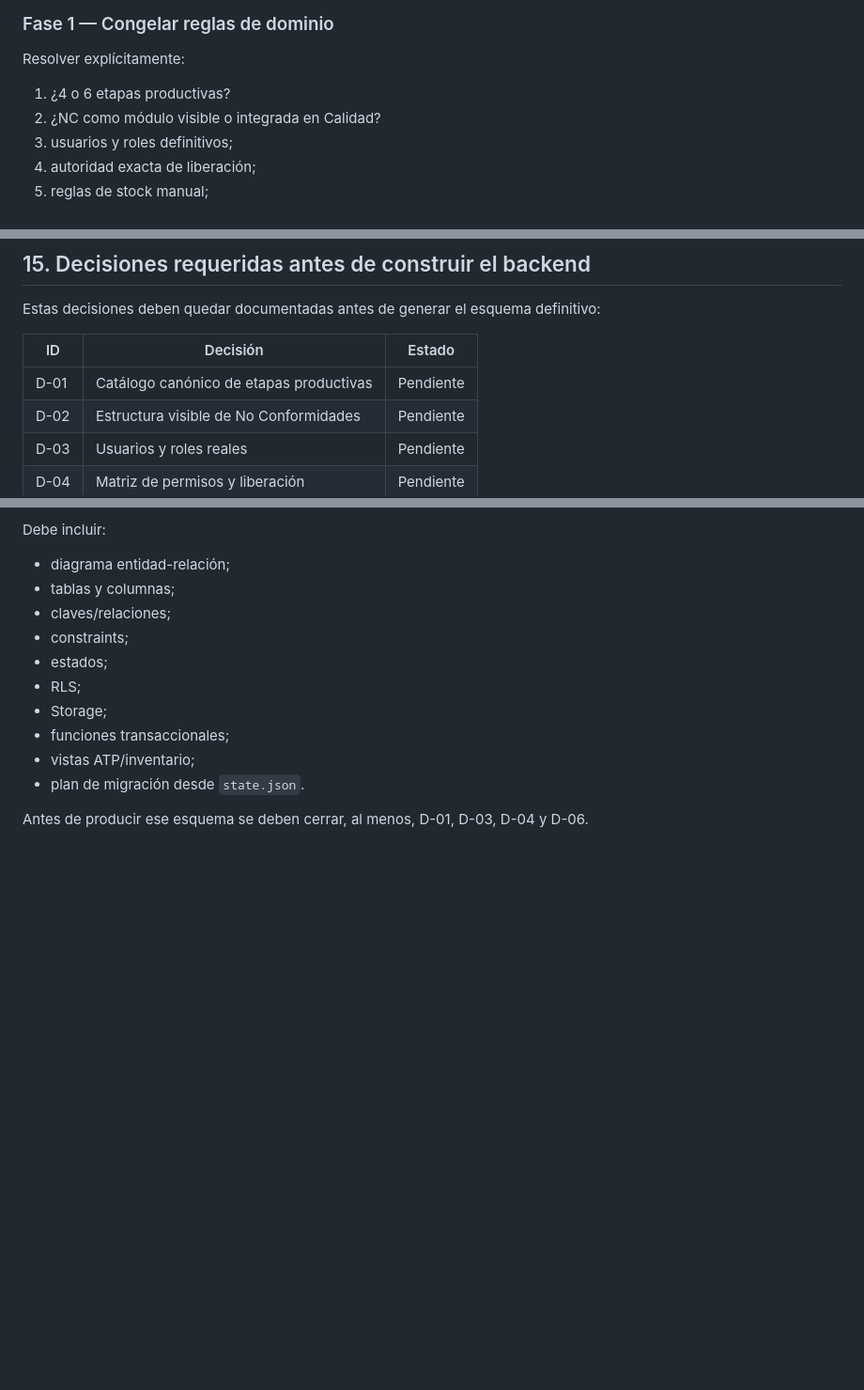
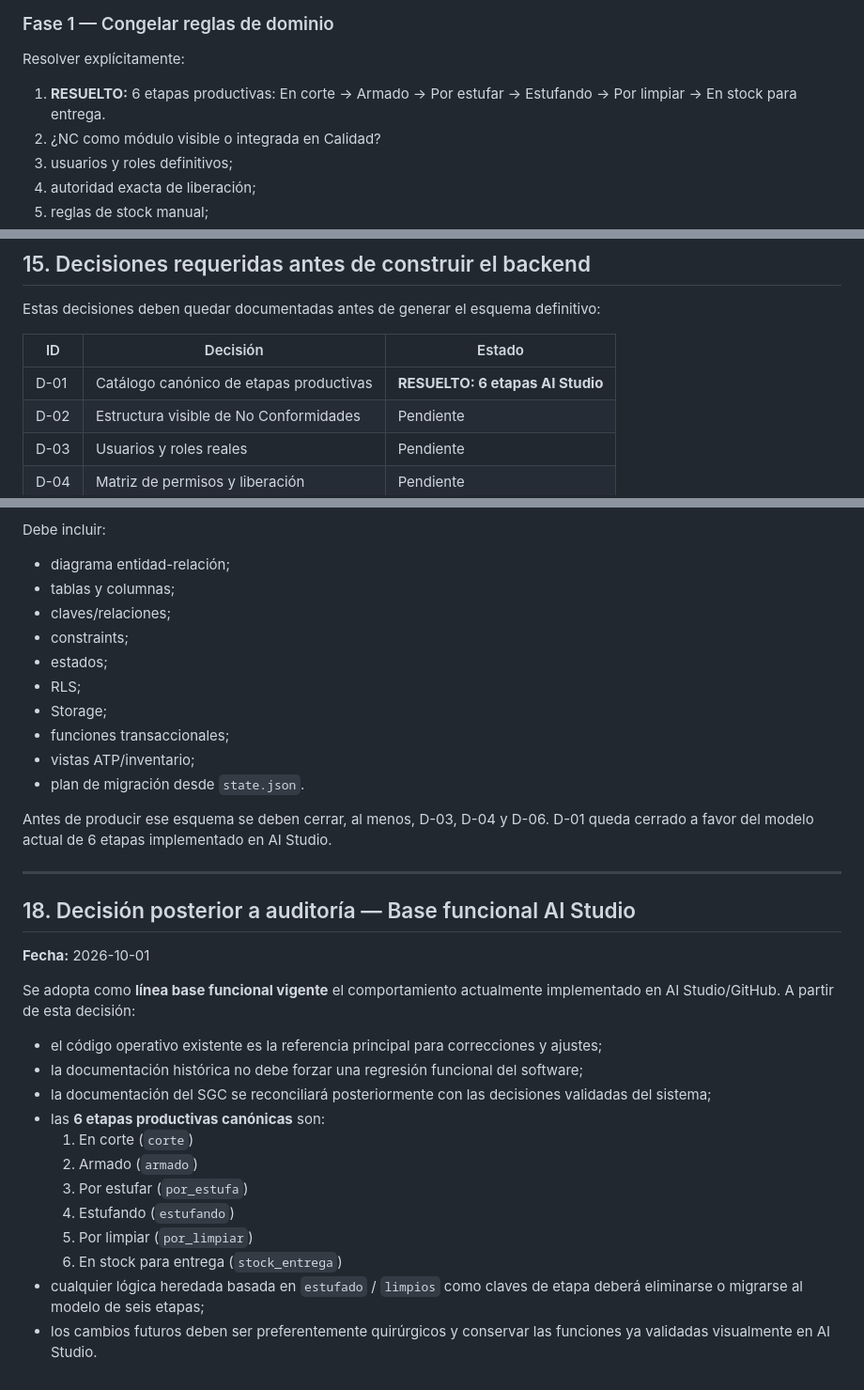
Before and after one commit to SaZu-exe/SGC-CAMPAR-HANDOFF, a Markdown page: docs/architecture/AUDITORIA_ARQUITECTURA_CAMPAR_v1.0.md, 3 parts joined by grey strips. Shown at 94% size. Drawn GitHub-style; blank space fills up the shorter version.

Commit message:
docs: adopt six-stage AI Studio architecture baseline

```diff
--- a/docs/architecture/AUDITORIA_ARQUITECTURA_CAMPAR_v1.0.md
+++ b/docs/architecture/AUDITORIA_ARQUITECTURA_CAMPAR_v1.0.md
@@ -760,7 +760,7 @@ Antes de datos reales:
 ### Fase 1 — Congelar reglas de dominio
 Resolver explícitamente:
 
-1. ¿4 o 6 etapas productivas?
+1. **RESUELTO:** 6 etapas productivas: En corte → Armado → Por estufar → Estufando → Por limpiar → En stock para entrega.
 2. ¿NC como módulo visible o integrada en Calidad?
 3. usuarios y roles definitivos;
 4. autoridad exacta de liberación;
@@ -890,7 +890,7 @@ Estas decisiones deben quedar documentadas antes de generar el esquema definitiv
 
 | ID | Decisión | Estado |
 |---|---|---|
-| D-01 | Catálogo canónico de etapas productivas | Pendiente |
+| D-01 | Catálogo canónico de etapas productivas | **RESUELTO: 6 etapas AI Studio** |
 | D-02 | Estructura visible de No Conformidades | Pendiente |
 | D-03 | Usuarios y roles reales | Pendiente |
 | D-04 | Matriz de permisos y liberación | Pendiente |
@@ -930,4 +930,26 @@ Debe incluir:
 - vistas ATP/inventario;
 - plan de migración desde `state.json`.
 
-Antes de producir ese esquema se deben cerrar, al menos, D-01, D-03, D-04 y D-06.
+Antes de producir ese esquema se deben cerrar, al menos, D-03, D-04 y D-06. D-01 queda cerrado a favor del modelo actual de 6 etapas implementado en AI Studio.
+
+
+---
+
+## 18. Decisión posterior a auditoría — Base funcional AI Studio
+
+**Fecha:** 2026-10-01
+
+Se adopta como **línea base funcional vigente** el comportamiento actualmente implementado en AI Studio/GitHub. A partir de esta decisión:
+
+- el código operativo existente es la referencia principal para correcciones y ajustes;
+- la documentación histórica no debe forzar una regresión funcional del software;
+- la documentación del SGC se reconciliará posteriormente con las decisiones validadas del sistema;
+- las **6 etapas productivas canónicas** son:
+  1. En corte (`corte`)
+  2. Armado (`armado`)
+  3. Por estufar (`por_estufa`)
+  4. Estufando (`estufando`)
+  5. Por limpiar (`por_limpiar`)
+  6. En stock para entrega (`stock_entrega`)
+- cualquier lógica heredada basada en `estufado` / `limpios` como claves de etapa deberá eliminarse o migrarse al modelo de seis etapas;
+- los cambios futuros deben ser preferentemente quirúrgicos y conservar las funciones ya validadas visualmente en AI Studio.
```
